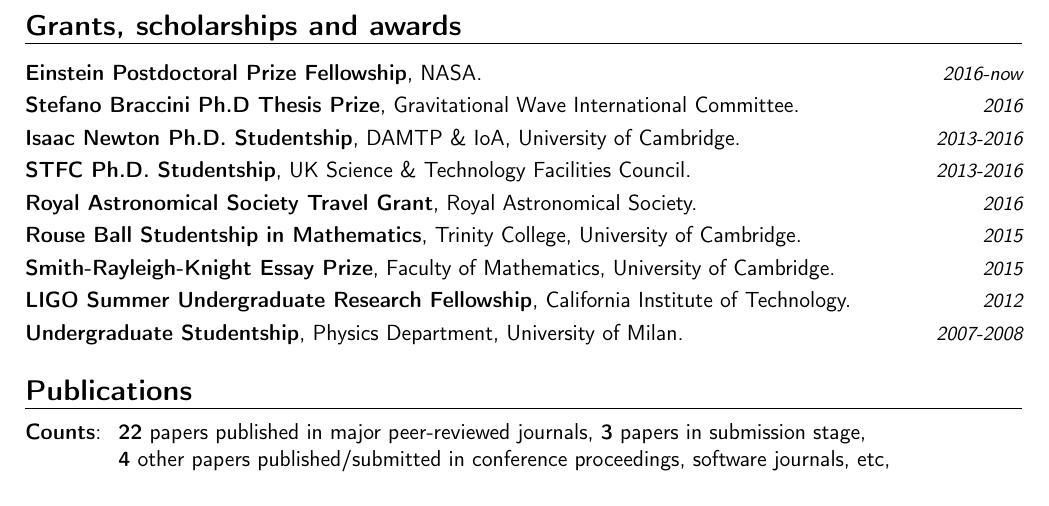
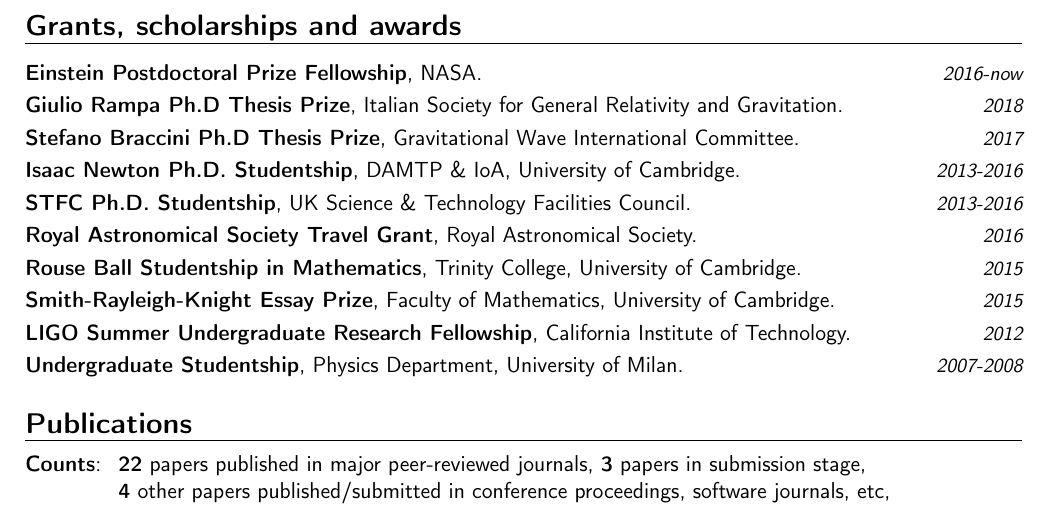
Before and after one commit to dgerosa/CV, a LaTeX CV (CVlong.tex): part of page 2 of 9, cut so that both start at the same text. Compiled offline with pdfLaTeX.

Commit message:
Rampa Prize

```diff
--- a/CVlong.tex
+++ b/CVlong.tex
@@ -208,7 +208,9 @@
 
 \cvitemwithcomment{}{\textbf{Einstein Postdoctoral Prize Fellowship}, NASA.}{2016-{now}}
 
-\cvitemwithcomment{}{\textbf{Stefano Braccini Ph.D Thesis Prize}, Gravitational Wave International Committee.}{2016}
+\cvitemwithcomment{}{\textbf{Giulio Rampa Ph.D Thesis Prize}, Italian Society for General Relativity and Gravitation.}{2018}
+
+\cvitemwithcomment{}{\textbf{Stefano Braccini Ph.D Thesis Prize}, Gravitational Wave International Committee.}{2017}
 
 \cvitemwithcomment{}{\textbf{Isaac Newton Ph.D. Studentship}, DAMTP \& IoA, University of Cambridge.}{2013-2016}
 
```
Also changed, not shown: CV.tex (+3 -1 lines), CVlong.tex (2 more changed lines).
